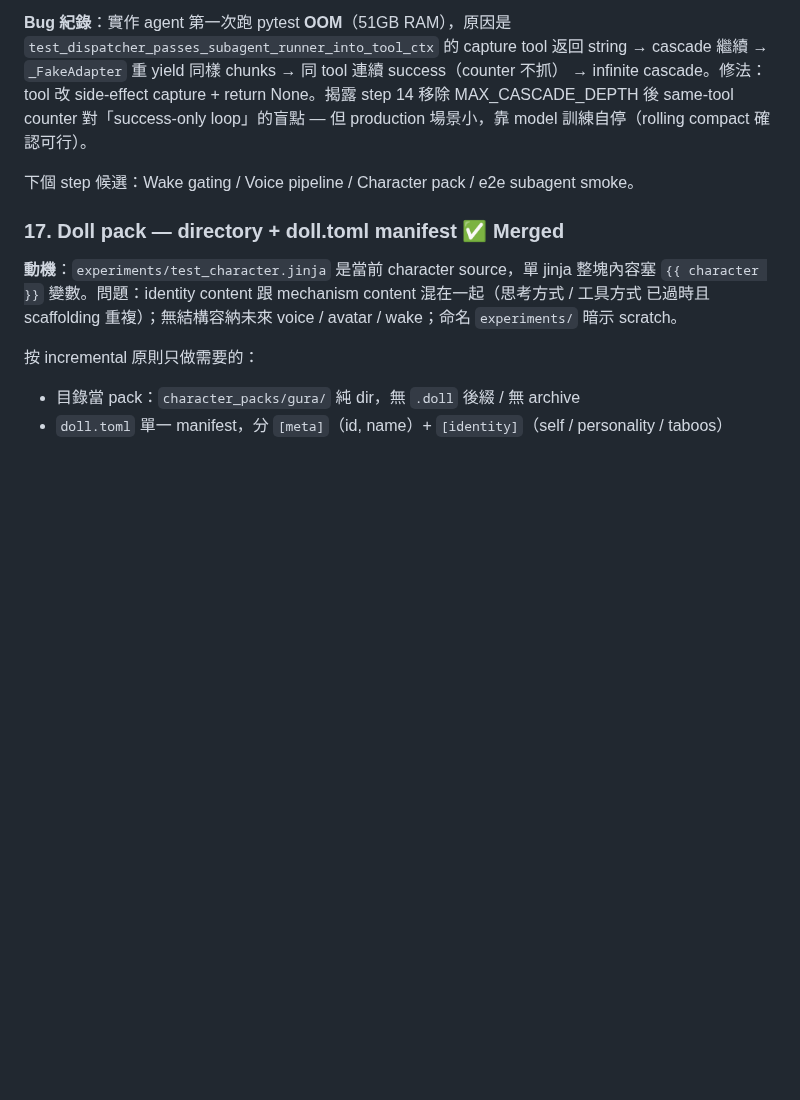
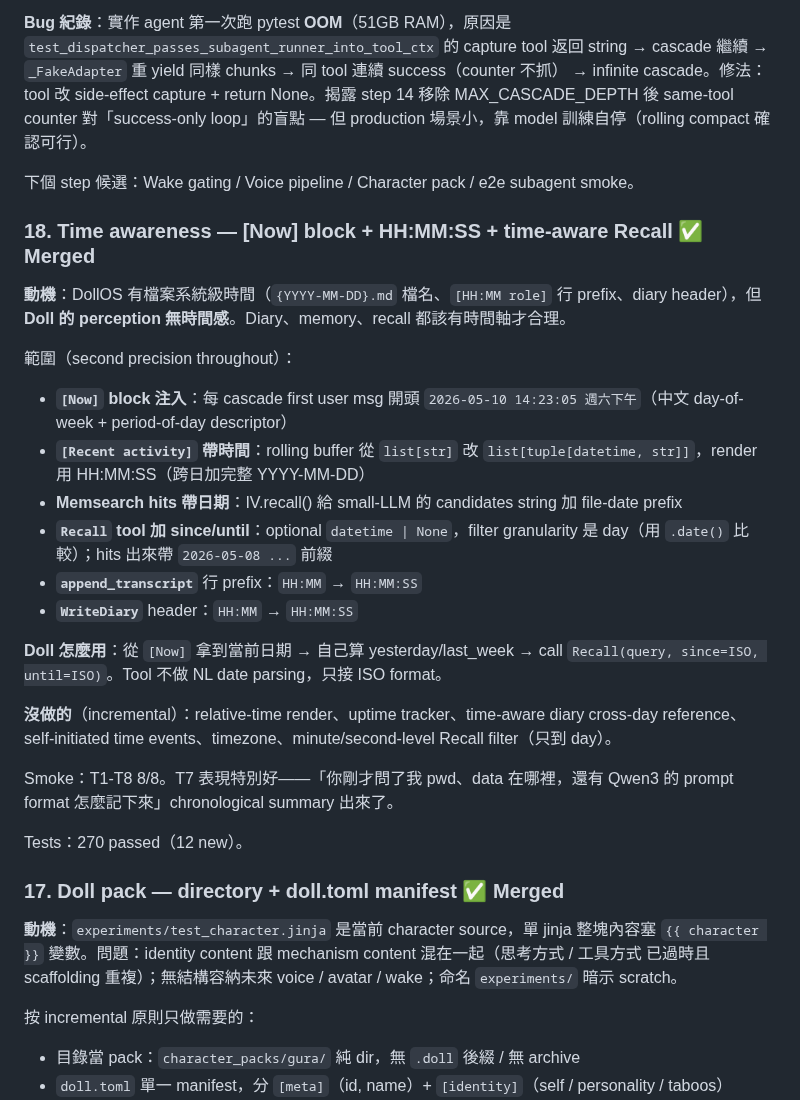
Before and after one commit to ningyos/DollOS, a Markdown page: docs/roadmap.md, the part around the change. GitHub-like rendering; blank space fills up the shorter version.

```diff
--- a/docs/roadmap.md
+++ b/docs/roadmap.md
@@ -294,6 +294,26 @@ Smoke：~23/24（3 sampling runs，sampling fluke run 1 T3 hallucinate「我是
 
 下個 step 候選：Wake gating / Voice pipeline / Character pack / e2e subagent smoke。
 
+### 18. Time awareness — [Now] block + HH:MM:SS + time-aware Recall  ✅ Merged
+
+**動機**：DollOS 有檔案系統級時間（`{YYYY-MM-DD}.md` 檔名、`[HH:MM role]` 行 prefix、diary header），但 **Doll 的 perception 無時間感**。Diary、memory、recall 都該有時間軸才合理。
+
+範圍（second precision throughout）：
+- **`[Now]` block 注入**：每 cascade first user msg 開頭 `2026-05-10 14:23:05 週六下午`（中文 day-of-week + period-of-day descriptor）
+- **`[Recent activity]` 帶時間**：rolling buffer 從 `list[str]` 改 `list[tuple[datetime, str]]`，render 用 HH:MM:SS（跨日加完整 YYYY-MM-DD）
+- **Memsearch hits 帶日期**：IV.recall() 給 small-LLM 的 candidates string 加 file-date prefix
+- **`Recall` tool 加 since/until**：optional `datetime | None`，filter granularity 是 day（用 `.date()` 比較）；hits 出來帶 `2026-05-08 ...` 前綴
+- **`append_transcript`** 行 prefix：`HH:MM` → `HH:MM:SS`
+- **`WriteDiary`** header：`HH:MM` → `HH:MM:SS`
+
+**Doll 怎麼用**：從 `[Now]` 拿到當前日期 → 自己算 yesterday/last_week → call `Recall(query, since=ISO, until=ISO)`。Tool 不做 NL date parsing，只接 ISO format。
+
+**沒做的**（incremental）：relative-time render、uptime tracker、time-aware diary cross-day reference、self-initiated time events、timezone、minute/second-level Recall filter（只到 day）。
+
+Smoke：T1-T8 8/8。T7 表現特別好——「你剛才問了我 pwd、data 在哪裡，還有 Qwen3 的 prompt format 怎麼記下來」chronological summary 出來了。
+
+Tests：270 passed（12 new）。
+
 ### 17. Doll pack — directory + doll.toml manifest  ✅ Merged
 
 **動機**：`experiments/test_character.jinja` 是當前 character source，單 jinja 整塊內容塞 `{{ character }}` 變數。問題：identity content 跟 mechanism content 混在一起（思考方式 / 工具方式 已過時且 scaffolding 重複）；無結構容納未來 voice / avatar / wake；命名 `experiments/` 暗示 scratch。
```
Also changed, not shown: CLAUDE.md (+9 -3 lines).
